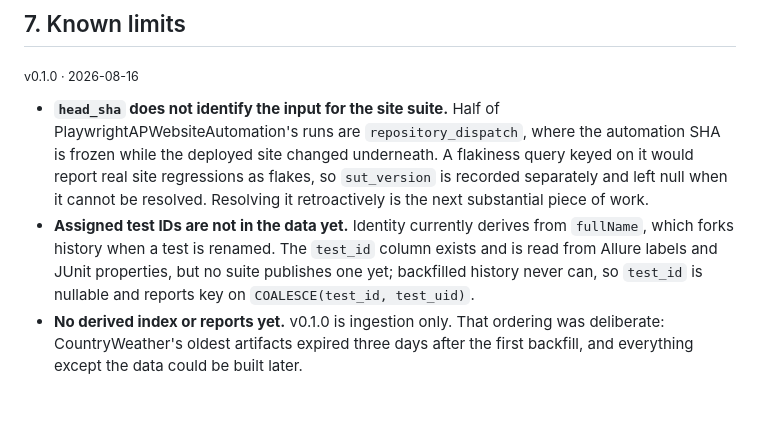
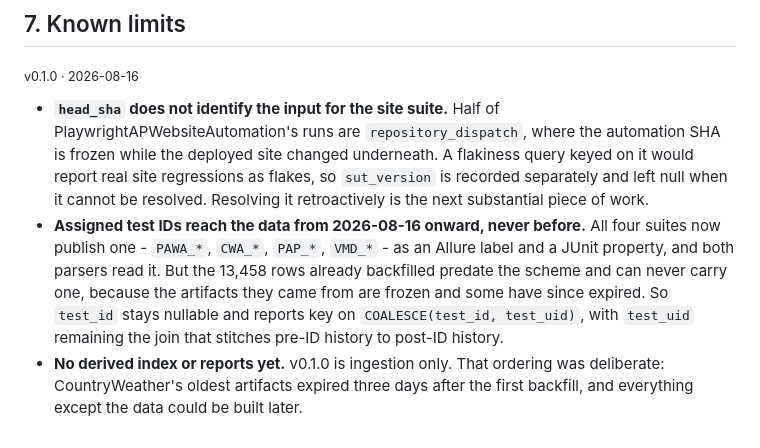
Before and after one commit to apolskiy/PortfolioTestInsights, a Markdown page: readme.md, the part around the change. Drawn GitHub-style; blank space fills up the shorter version.

Commit message:
Adjusted and added readme.md

```diff
--- a/readme.md
+++ b/readme.md
@@ -194,11 +194,14 @@ directory at all. The report shell was generated over zero results.
   flakiness query keyed on it would report real site regressions as flakes, so
   `sut_version` is recorded separately and left null when it cannot be resolved.
   Resolving it retroactively is the next substantial piece of work.
-* **Assigned test IDs are not in the data yet.** Identity currently derives from
-  `fullName`, which forks history when a test is renamed. The `test_id` column
-  exists and is read from Allure labels and JUnit properties, but no suite
-  publishes one yet; backfilled history never can, so `test_id` is nullable and
-  reports key on `COALESCE(test_id, test_uid)`.
+* **Assigned test IDs reach the data from 2026-08-16 onward, never before.** All
+  four suites now publish one - `PAWA_*`, `CWA_*`, `PAP_*`, `VMD_*` - as an
+  Allure label and a JUnit property, and both parsers read it. But the 13,458
+  rows already backfilled predate the scheme and can never carry one, because
+  the artifacts they came from are frozen and some have since expired. So
+  `test_id` stays nullable and reports key on `COALESCE(test_id, test_uid)`,
+  with `test_uid` remaining the join that stitches pre-ID history to post-ID
+  history.
 * **No derived index or reports yet.** v0.1.0 is ingestion only. That ordering
   was deliberate: CountryWeather's oldest artifacts expired three days after the
   first backfill, and everything except the data could be built later.
```
